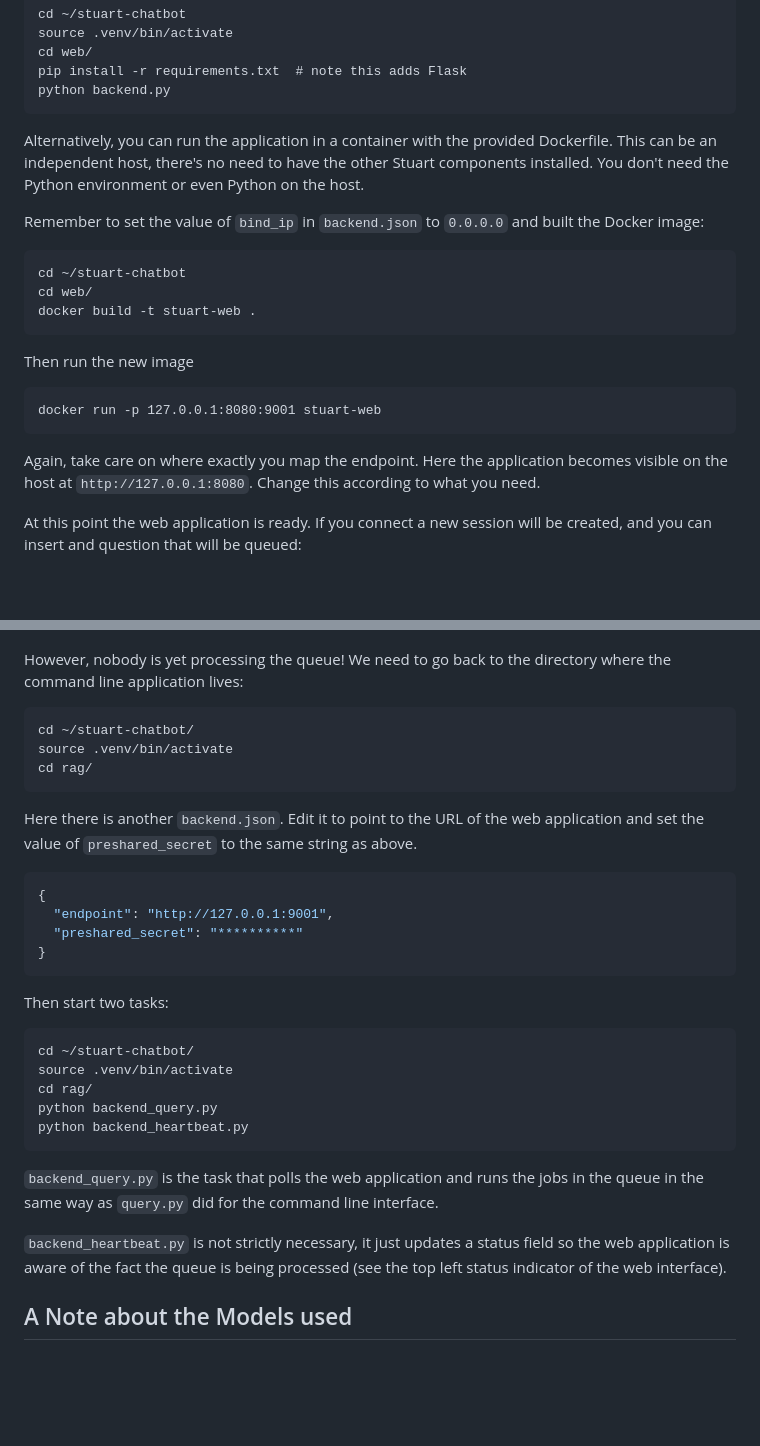
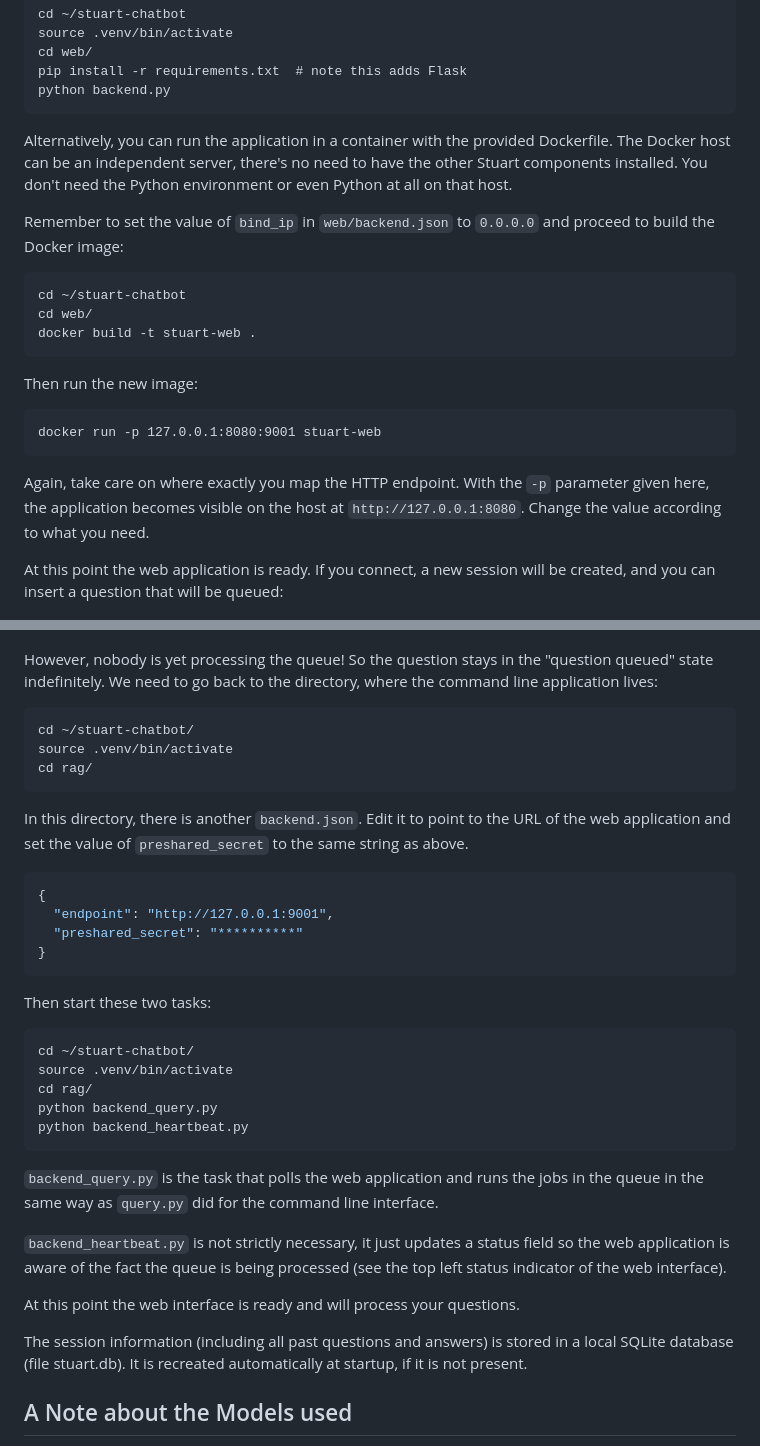
Before and after one commit to noi-techpark/stuart-chatbot, a Markdown page: README.md, 2 parts joined by grey strips. GitHub-like rendering; blank space fills up the shorter version.

Commit message:
small corrections to the README

````diff
--- a/README.md
+++ b/README.md
@@ -352,10 +352,11 @@ python backend.py
 ```
 
 Alternatively, you can run the application in a container with the provided Dockerfile.
-This can be an independent host, there's no need to have the other Stuart components
-installed. You don't need the Python environment or even Python on the host.
+The Docker host can be an independent server, there's no need to have the other Stuart components
+installed. You don't need the Python environment or even Python at all on that host.
 
-Remember to set the value of `bind_ip` in `backend.json` to `0.0.0.0` and built the Docker image:
+Remember to set the value of `bind_ip` in `web/backend.json` to `0.0.0.0` and proceed to build
+the Docker image:
 
 ```text
 cd ~/stuart-chatbot
@@ -363,22 +364,23 @@ cd web/
 docker build -t stuart-web .
 ```
 
-Then run the new image
+Then run the new image:
 
 ```text
 docker run -p 127.0.0.1:8080:9001 stuart-web
 ```
 
-Again, take care on where exactly you map the endpoint. Here the application becomes visible
-on the host at `http://127.0.0.1:8080`. Change this according to what you need.
+Again, take care on where exactly you map the HTTP endpoint. With the `-p` parameter given
+here, the application becomes visible on the host at `http://127.0.0.1:8080`. Change the value
+according to what you need.
 
-At this point the web application is ready. If you connect a new session will be created,
-and you can insert and question that will be queued:
+At this point the web application is ready. If you connect, a new session will be created,
+and you can insert a question that will be queued:
 
 ![README-screen03.png](README-screen03.png)
 
-However, nobody is yet processing the queue! We need to go back to the directory where the
-command line application lives:
+However, nobody is yet processing the queue! So the question stays in the "question queued" state
+indefinitely. We need to go back to the directory, where the command line application lives:
 
 ```text
 cd ~/stuart-chatbot/
@@ -386,7 +388,7 @@ source .venv/bin/activate
 cd rag/
 ```
 
-Here there is another `backend.json`. Edit it to point to the URL of the web application and set
+In this directory, there is another `backend.json`. Edit it to point to the URL of the web application and set
 the value of `preshared_secret` to the same string as above.
 
 ```JSON
@@ -396,7 +398,7 @@ the value of `preshared_secret` to the same string as above.
 }
 ```
 
-Then start two tasks:
+Then start these two tasks:
 
 ```text
 cd ~/stuart-chatbot/
@@ -412,6 +414,11 @@ in the same way as `query.py` did for the command line interface.
 `backend_heartbeat.py` is not strictly necessary, it just updates a status field so the web
 application is aware of the fact the queue is being processed (see the top left status
 indicator of the web interface).
+
+At this point the web interface is ready and will process your questions.
+
+The session information (including all past questions and answers) is stored in a local
+SQLite database (file stuart.db). It is recreated automatically at startup, if it is not present.
 
 ## A Note about the Models used
 
````
